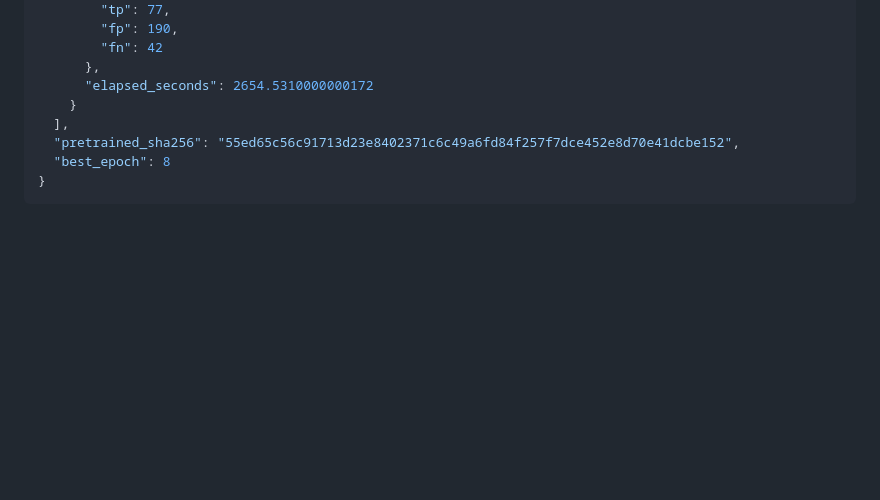
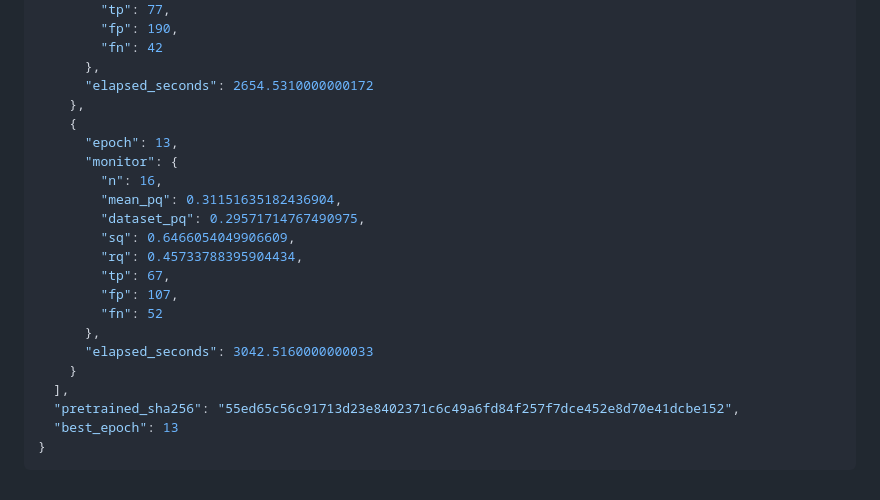
Before and after one commit to ugurk-0/Solar-Filament-Segmentation-Challenge-2026, a Markdown page: reports/yolo11n_20261003.md, the part around the change. Rendered like a GitHub page; blank space fills up the shorter version.

Commit message:
Auto-sync local changes 2026-10-03 16:31:51

````diff
--- a/reports/yolo11n_20261003.md
+++ b/reports/yolo11n_20261003.md
@@ -177,9 +177,23 @@ Run `python experiment_yolo.py --smoke`, then `python experiment_yolo.py`, in th
         "fn": 42
       },
       "elapsed_seconds": 2654.5310000000172
+    },
+    {
+      "epoch": 13,
+      "monitor": {
+        "n": 16,
+        "mean_pq": 0.31151635182436904,
+        "dataset_pq": 0.29571714767490975,
+        "sq": 0.6466054049906609,
+        "rq": 0.45733788395904434,
+        "tp": 67,
+        "fp": 107,
+        "fn": 52
+      },
+      "elapsed_seconds": 3042.5160000000033
     }
   ],
   "pretrained_sha256": "55ed65c56c91713d23e8402371c6c49a6fd84f257f7dce452e8d70e41dcbe152",
-  "best_epoch": 8
+  "best_epoch": 13
 }
 ```
````
